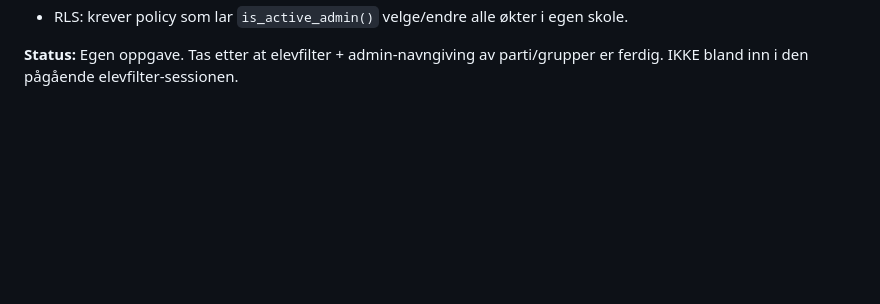
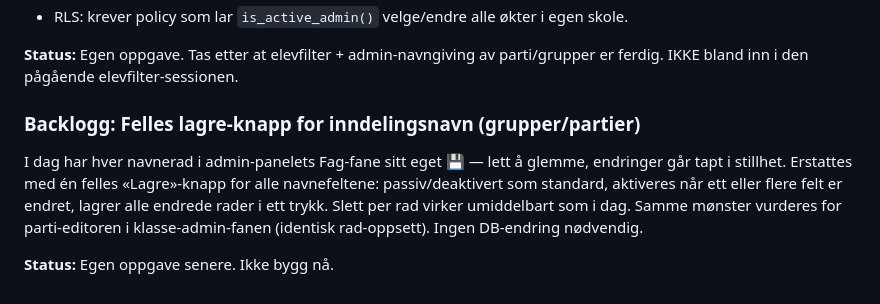
Before and after one commit to b8yxcmzr9w-sketch/Ukeplan1E, a Markdown page: PLAN.md, the part around the change. Rendered like a GitHub page; blank space fills up the shorter version.

Commit message:
Backlogg: felles lagre-knapp for inndelingsnavn (#136)
Co-authored-by: Claude <noreply@anthropic.com>

```diff
--- a/PLAN.md
+++ b/PLAN.md
@@ -2987,3 +2987,14 @@ på vegne av skolen.
 
 **Status:** Egen oppgave. Tas etter at elevfilter + admin-navngiving av
 parti/grupper er ferdig. IKKE bland inn i den pågående elevfilter-sessionen.
+
+### Backlogg: Felles lagre-knapp for inndelingsnavn (grupper/partier)
+
+I dag har hver navnerad i admin-panelets Fag-fane sitt eget 💾 — lett å glemme,
+endringer går tapt i stillhet. Erstattes med én felles «Lagre»-knapp for alle
+navnefeltene: passiv/deaktivert som standard, aktiveres når ett eller flere
+felt er endret, lagrer alle endrede rader i ett trykk. Slett per rad virker
+umiddelbart som i dag. Samme mønster vurderes for parti-editoren i
+klasse-admin-fanen (identisk rad-oppsett). Ingen DB-endring nødvendig.
+
+**Status:** Egen oppgave senere. Ikke bygg nå.
```
